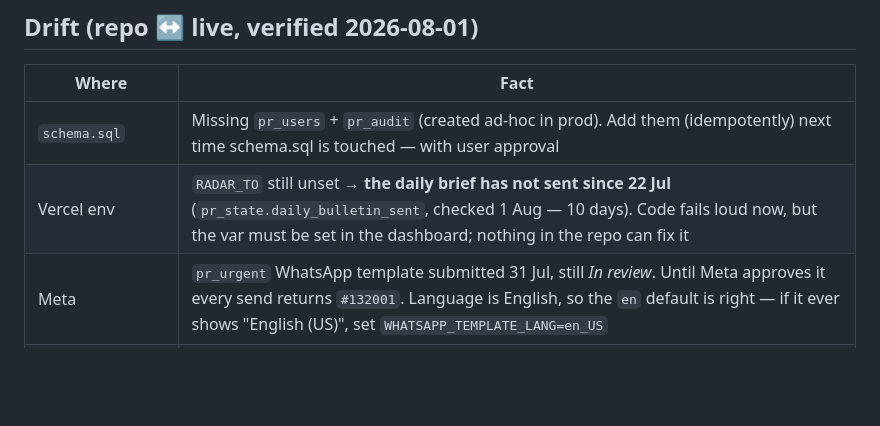
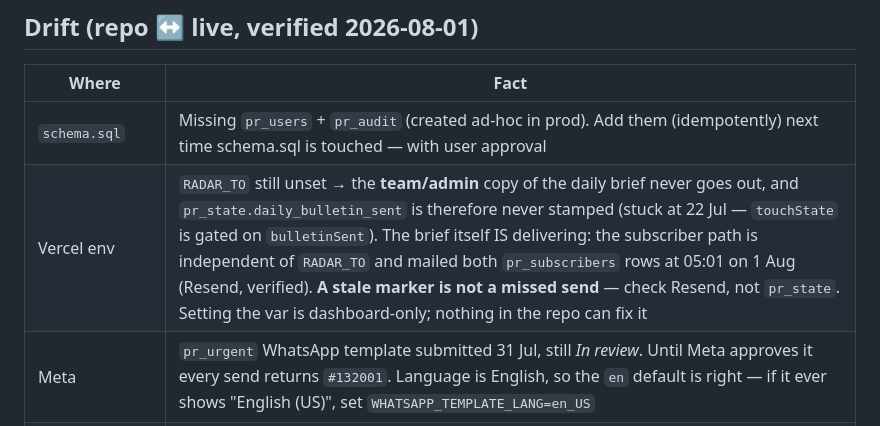
Before and after one commit to bashatamer-svg/pr-radar, a Markdown page: CLAUDE.md, the part around the change. Drawn GitHub-style; blank space fills up the shorter version.

Commit message:
Correct the RADAR_TO drift note: the brief sends, the marker doesn't
pr_state.daily_bulletin_sent is stamped only when the RADAR_TO copy sends
(touchState is gated on bulletinSent), so with the var unset the marker has
sat at 22 Jul while the subscriber path — which never reads RADAR_TO —
delivered the brief to both pr_subscribers rows every day, 05:01 on 1 Aug
included (verified in Resend). The old note read the stale marker as ten
days of missed mail. What RADAR_TO actually gates is the team/admin copy.

No test: documentation only.

```diff
--- a/CLAUDE.md
+++ b/CLAUDE.md
@@ -133,7 +133,7 @@ gets nothing. All queries live in `lib/db.js`.
 | Where | Fact |
 |---|---|
 | `schema.sql` | Missing `pr_users` + `pr_audit` (created ad-hoc in prod). Add them (idempotently) next time schema.sql is touched — with user approval |
-| Vercel env | `RADAR_TO` still unset → **the daily brief has not sent since 22 Jul** (`pr_state.daily_bulletin_sent`, checked 1 Aug — 10 days). Code fails loud now, but the var must be set in the dashboard; nothing in the repo can fix it |
+| Vercel env | `RADAR_TO` still unset → the **team/admin** copy of the daily brief never goes out, and `pr_state.daily_bulletin_sent` is therefore never stamped (stuck at 22 Jul — `touchState` is gated on `bulletinSent`). The brief itself IS delivering: the subscriber path is independent of `RADAR_TO` and mailed both `pr_subscribers` rows at 05:01 on 1 Aug (Resend, verified). **A stale marker is not a missed send** — check Resend, not `pr_state`. Setting the var is dashboard-only; nothing in the repo can fix it |
 | Meta | `pr_urgent` WhatsApp template submitted 31 Jul, still *In review*. Until Meta approves it every send returns `#132001`. Language is English, so the `en` default is right — if it ever shows "English (US)", set `WHATSAPP_TEMPLATE_LANG=en_US` |
 | `api/radar.js` comments | Mention a 04:10 GitHub Actions backup cron — no workflow exists in this repo (unconfirmed origin) |
 
```
